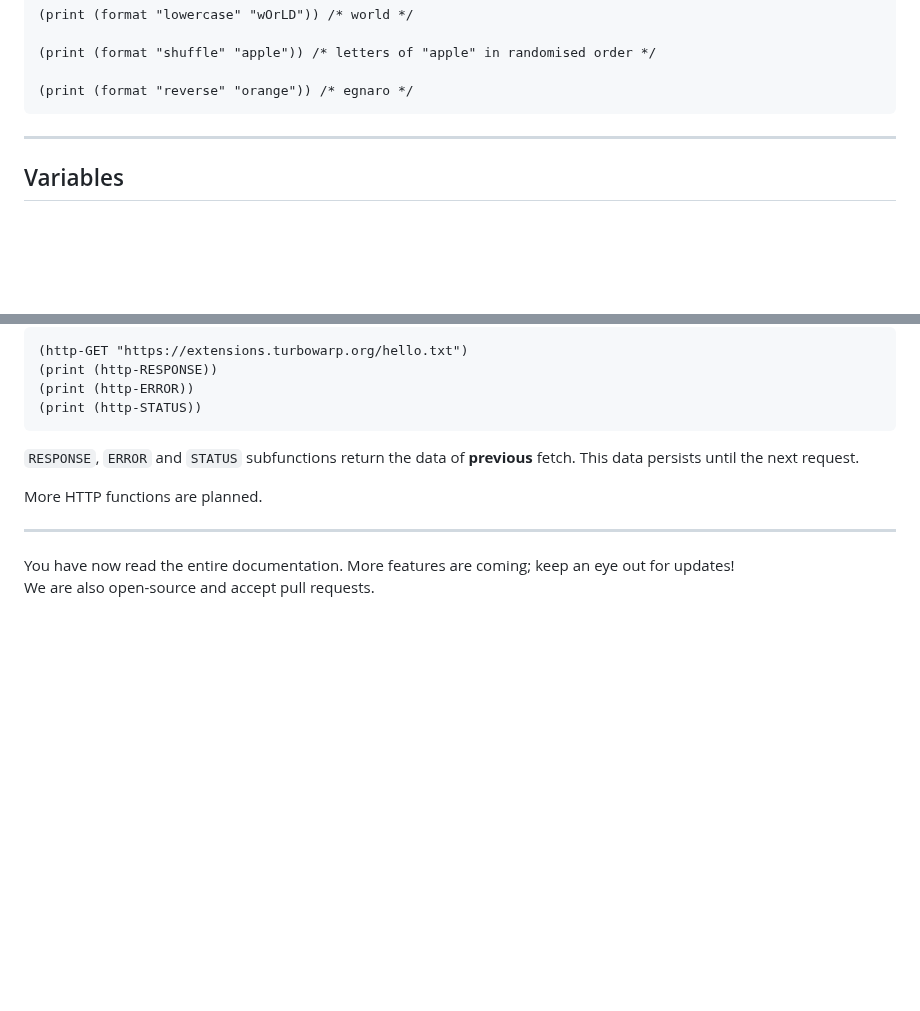
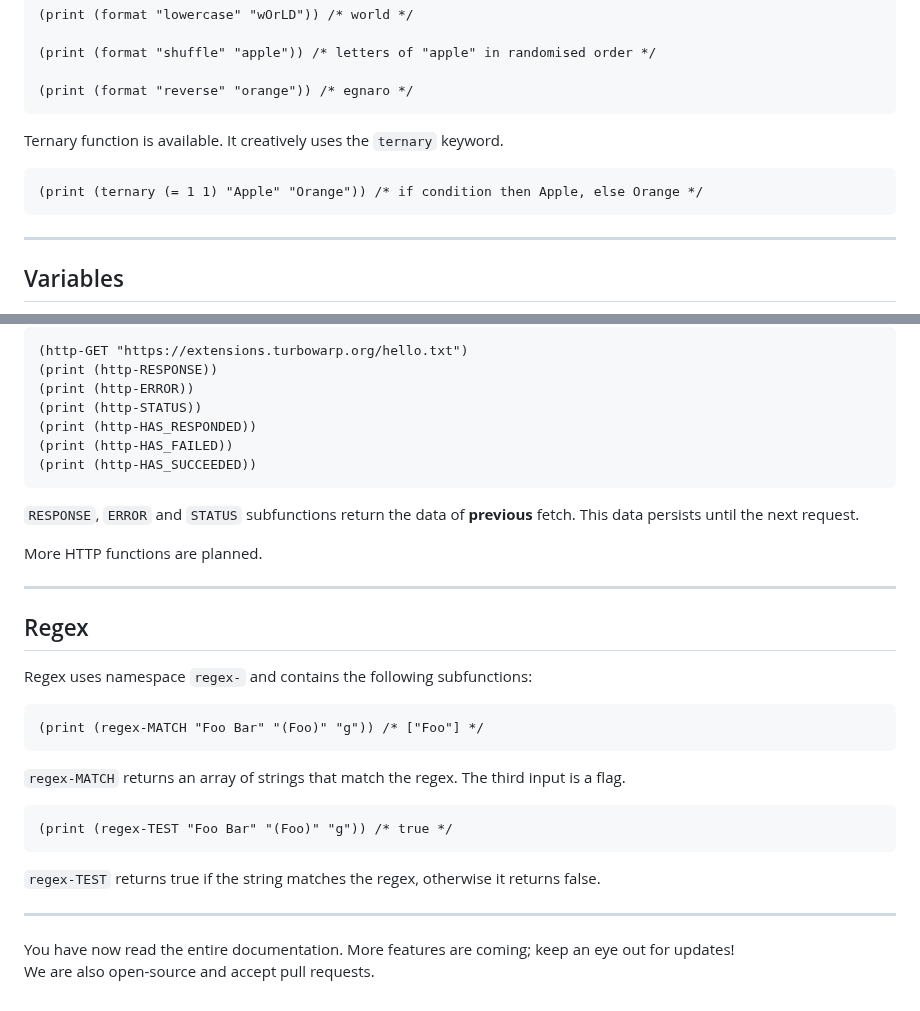
Before and after one commit to gaimerI/gaimeri.github.io, a Markdown page: bflat.md, 2 parts joined by grey strips. GitHub-like rendering; blank space fills up the shorter version.

````diff
--- a/bflat.md
+++ b/bflat.md
@@ -355,6 +355,12 @@ Strings can be formatted. Currently uppercase and lowercase are supported, as we
 (print (format "shuffle" "apple")) /* letters of "apple" in randomised order */
 
 (print (format "reverse" "orange")) /* egnaro */
+```
+
+Ternary function is available. It creatively uses the `ternary` keyword.
+
+```
+(print (ternary (= 1 1) "Apple" "Orange")) /* if condition then Apple, else Orange */
 ```
 
 ----
@@ -882,6 +888,9 @@ All HTTP functions start with namespace `http-` and end with uppercase function
 (print (http-RESPONSE))
 (print (http-ERROR))
 (print (http-STATUS))
+(print (http-HAS_RESPONDED))
+(print (http-HAS_FAILED))
+(print (http-HAS_SUCCEEDED))
 ```
 
 `RESPONSE`, `ERROR` and `STATUS` subfunctions return the data of **previous** fetch. This data persists until the next request.
@@ -890,5 +899,23 @@ More HTTP functions are planned.
 
 ----
 
+## Regex
+
+Regex uses namespace `regex-` and contains the following subfunctions:
+
+```
+(print (regex-MATCH "Foo Bar" "(Foo)" "g")) /* ["Foo"] */
+```
+
+`regex-MATCH` returns an array of strings that match the regex. The third input is a flag.
+
+```
+(print (regex-TEST "Foo Bar" "(Foo)" "g")) /* true */
+```
+
+`regex-TEST` returns true if the string matches the regex, otherwise it returns false.
+
+----
+
 You have now read the entire documentation. More features are coming; keep an eye out for updates!
 We are also open-source and accept pull requests.
````
